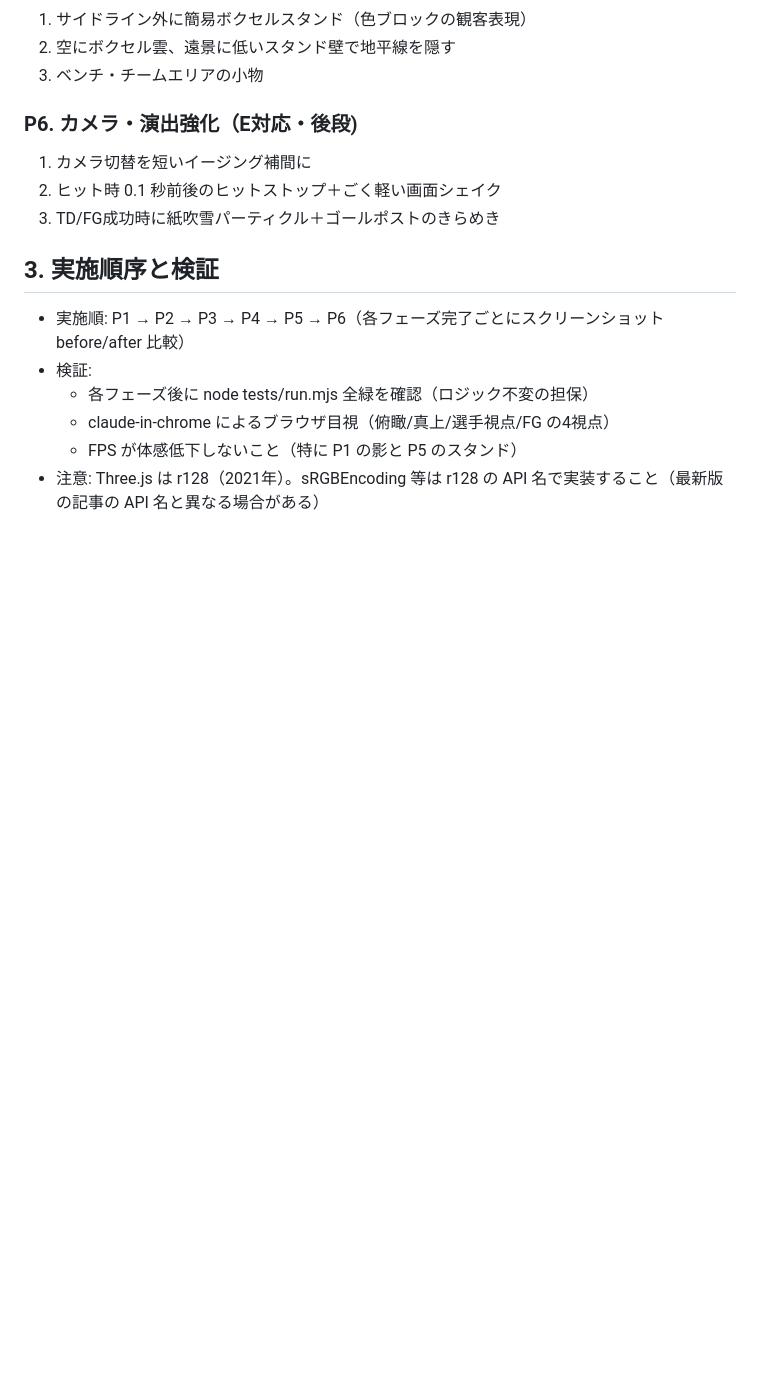
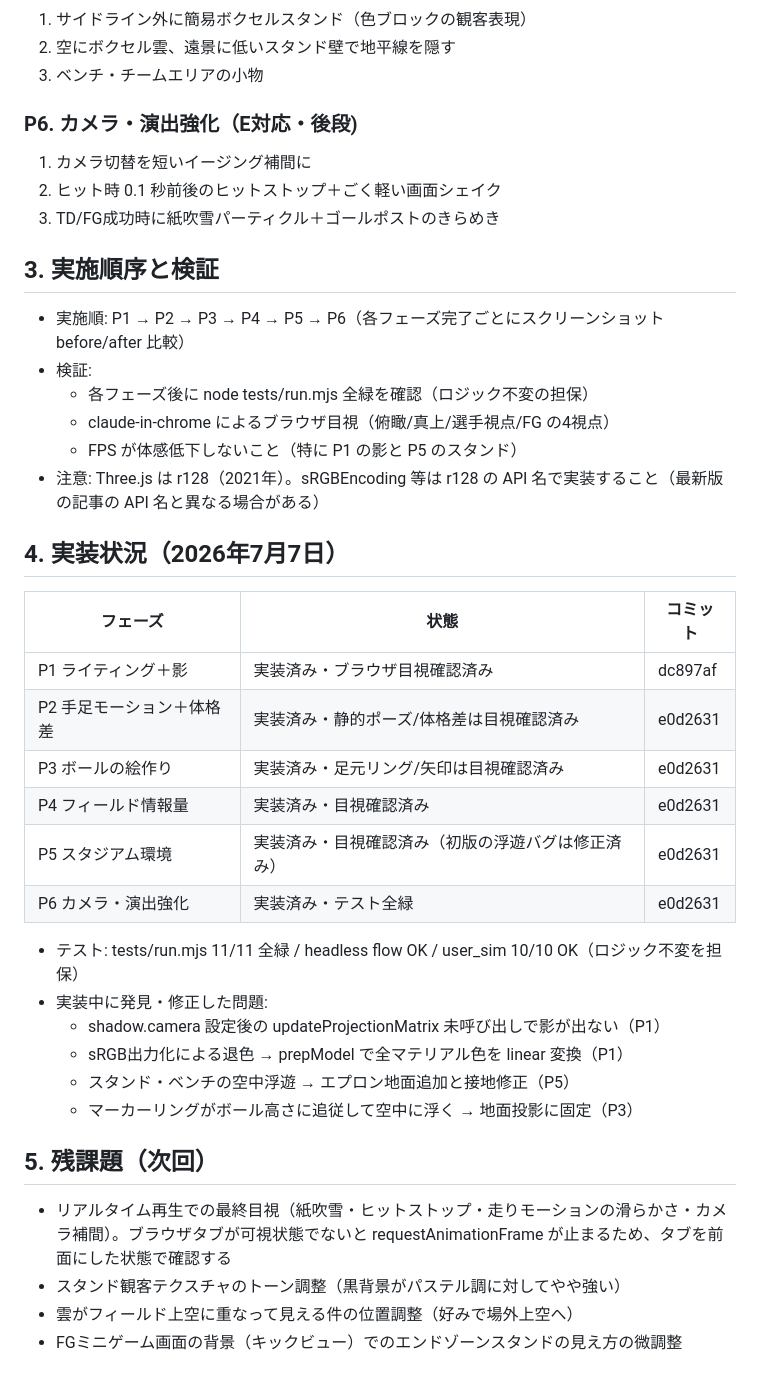
Before and after one commit to Nyukimin/BoxelAmericanFootball, a Markdown page: docs/17_グラフィック改善仕様書.md, the part around the change. GitHub-like rendering; blank space fills up the shorter version.

Commit message:
docs: グラフィック改善仕様書に実装状況と残課題を追記
Co-Authored-By: Claude Fable 5 <noreply@anthropic.com>

```diff
--- a/docs/17_グラフィック改善仕様書.md
+++ b/docs/17_グラフィック改善仕様書.md
@@ -105,3 +105,28 @@
   - claude-in-chrome によるブラウザ目視（俯瞰/真上/選手視点/FG の4視点）
   - FPS が体感低下しないこと（特に P1 の影と P5 のスタンド）
 - 注意: Three.js は r128（2021年）。sRGBEncoding 等は r128 の API 名で実装すること（最新版の記事の API 名と異なる場合がある）
+
+## 4. 実装状況（2026年7月7日）
+
+| フェーズ | 状態 | コミット |
+|---|---|---|
+| P1 ライティング＋影 | 実装済み・ブラウザ目視確認済み | dc897af |
+| P2 手足モーション＋体格差 | 実装済み・静的ポーズ/体格差は目視確認済み | e0d2631 |
+| P3 ボールの絵作り | 実装済み・足元リング/矢印は目視確認済み | e0d2631 |
+| P4 フィールド情報量 | 実装済み・目視確認済み | e0d2631 |
+| P5 スタジアム環境 | 実装済み・目視確認済み（初版の浮遊バグは修正済み） | e0d2631 |
+| P6 カメラ・演出強化 | 実装済み・テスト全緑 | e0d2631 |
+
+- テスト: tests/run.mjs 11/11 全緑 / headless flow OK / user_sim 10/10 OK（ロジック不変を担保）
+- 実装中に発見・修正した問題:
+  - shadow.camera 設定後の updateProjectionMatrix 未呼び出しで影が出ない（P1）
+  - sRGB出力化による退色 → prepModel で全マテリアル色を linear 変換（P1）
+  - スタンド・ベンチの空中浮遊 → エプロン地面追加と接地修正（P5）
+  - マーカーリングがボール高さに追従して空中に浮く → 地面投影に固定（P3）
+
+## 5. 残課題（次回）
+
+- リアルタイム再生での最終目視（紙吹雪・ヒットストップ・走りモーションの滑らかさ・カメラ補間）。ブラウザタブが可視状態でないと requestAnimationFrame が止まるため、タブを前面にした状態で確認する
+- スタンド観客テクスチャのトーン調整（黒背景がパステル調に対してやや強い）
+- 雲がフィールド上空に重なって見える件の位置調整（好みで場外上空へ）
+- FGミニゲーム画面の背景（キックビュー）でのエンドゾーンスタンドの見え方の微調整
```
